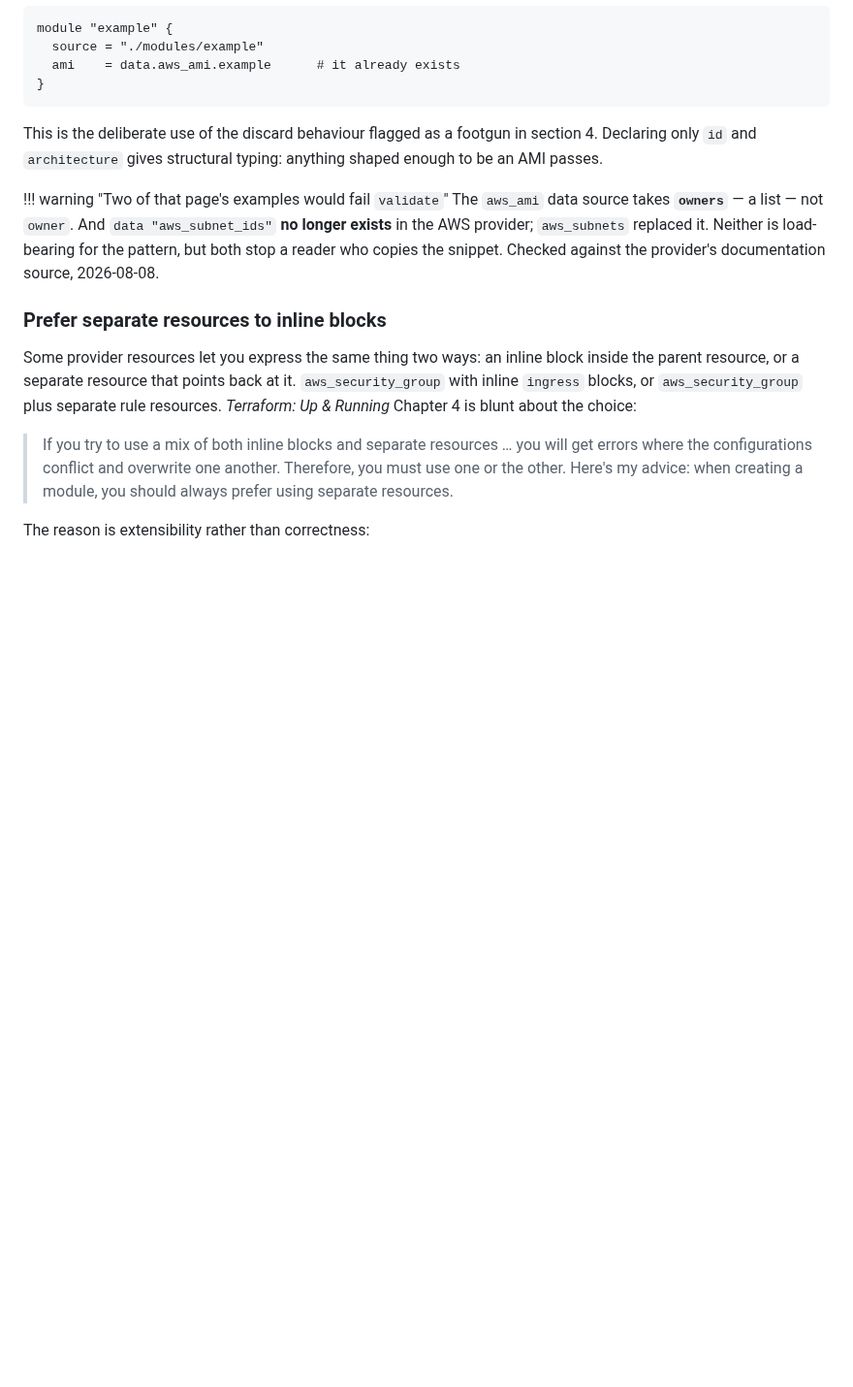
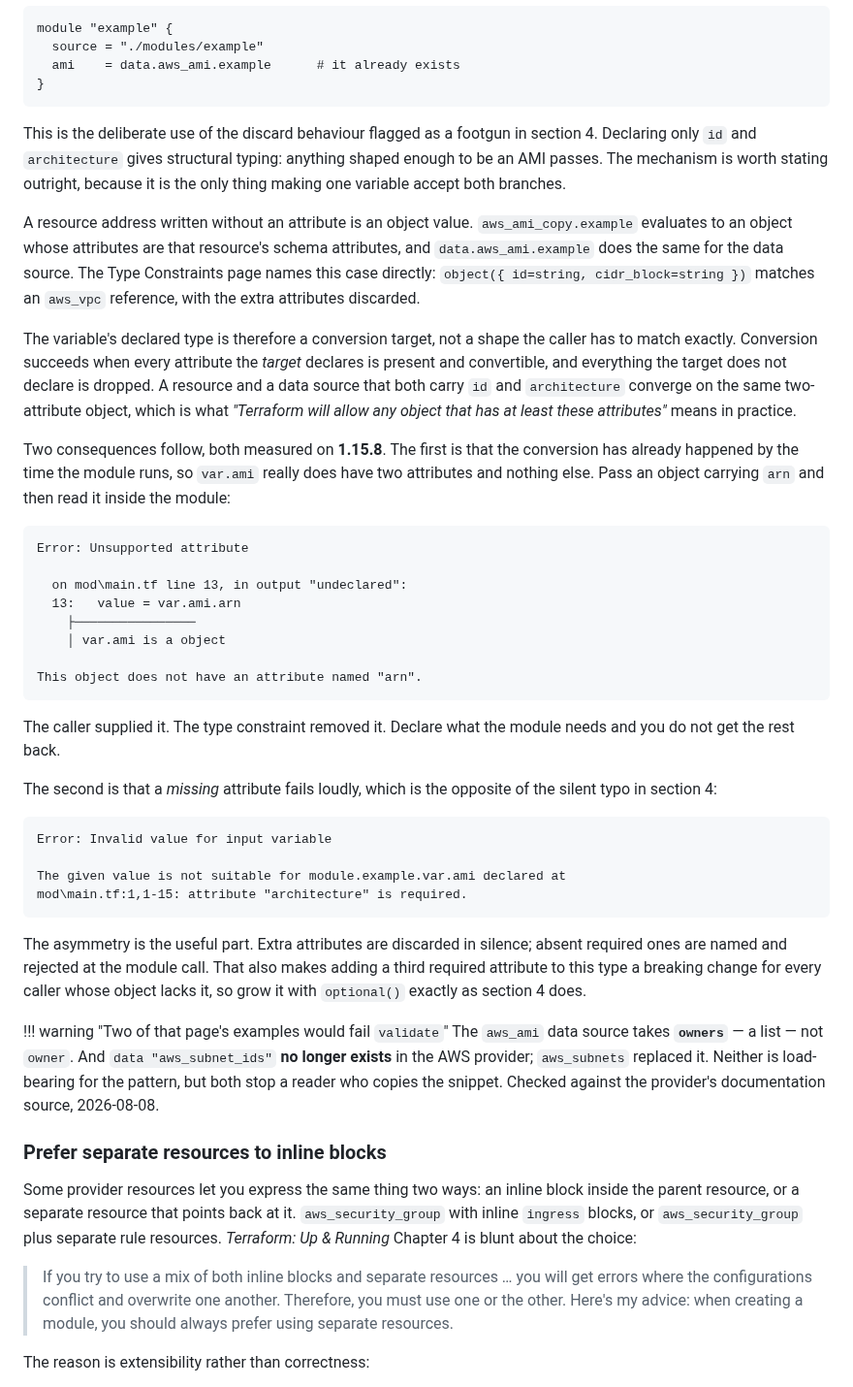
Before and after one commit to arindamchoudhury/terraform-gyan, a Markdown page: docs/book/ch14-authoring-modules.md, the part around the change. Shown at 97% size. Rendered like a GitHub page; blank space fills up the shorter version.

Commit message:
book: explain how a resource satisfies a partial object type
Section 7 asserted that declaring only id and architecture "gives
structural typing: anything shaped enough to be an AMI passes" without
saying why a resource reference and a data source reference both
satisfy the same two-attribute variable.

State the two steps: a resource address written without an attribute is
an object value carrying that resource's schema attributes, and the
variable's declared type is a conversion target that keeps what it
declares and drops the rest.

Add the two consequences with measured output on 1.15.8 - reading an
attribute the caller passed but the type did not declare fails with
"This object does not have an attribute named", and omitting a declared
attribute fails at the module call by name. That asymmetry is what
makes extra attributes silent and missing ones loud, and it is why
growing this type needs optional().

Co-Authored-By: Claude Opus 5 <noreply@anthropic.com>

````diff
--- a/docs/book/ch14-authoring-modules.md
+++ b/docs/book/ch14-authoring-modules.md
@@ -526,7 +526,37 @@ module "example" {
 }
 ```
 
-This is the deliberate use of the discard behaviour flagged as a footgun in section 4. Declaring only `id` and `architecture` gives structural typing: anything shaped enough to be an AMI passes.
+This is the deliberate use of the discard behaviour flagged as a footgun in section 4. Declaring only `id` and `architecture` gives structural typing: anything shaped enough to be an AMI passes. The mechanism is worth stating outright, because it is the only thing making one variable accept both branches.
+
+A resource address written without an attribute is an object value. `aws_ami_copy.example` evaluates to an object whose attributes are that resource's schema attributes, and `data.aws_ami.example` does the same for the data source. The Type Constraints page names this case directly: `object({ id=string, cidr_block=string })` matches an `aws_vpc` reference, with the extra attributes discarded.
+
+The variable's declared type is therefore a conversion target, not a shape the caller has to match exactly. Conversion succeeds when every attribute the *target* declares is present and convertible, and everything the target does not declare is dropped. A resource and a data source that both carry `id` and `architecture` converge on the same two-attribute object, which is what *"Terraform will allow any object that has at least these attributes"* means in practice.
+
+Two consequences follow, both measured on **1.15.8**. The first is that the conversion has already happened by the time the module runs, so `var.ami` really does have two attributes and nothing else. Pass an object carrying `arn` and then read it inside the module:
+
+```text
+Error: Unsupported attribute
+
+  on mod\main.tf line 13, in output "undeclared":
+  13:   value = var.ami.arn
+    ├────────────────
+    │ var.ami is a object
+
+This object does not have an attribute named "arn".
+```
+
+The caller supplied it. The type constraint removed it. Declare what the module needs and you do not get the rest back.
+
+The second is that a *missing* attribute fails loudly, which is the opposite of the silent typo in section 4:
+
+```text
+Error: Invalid value for input variable
+
+The given value is not suitable for module.example.var.ami declared at
+mod\main.tf:1,1-15: attribute "architecture" is required.
+```
+
+The asymmetry is the useful part. Extra attributes are discarded in silence; absent required ones are named and rejected at the module call. That also makes adding a third required attribute to this type a breaking change for every caller whose object lacks it, so grow it with `optional()` exactly as section 4 does.
 
 !!! warning "Two of that page's examples would fail `validate`"
     The `aws_ami` data source takes **`owners`** — a list — not `owner`. And `data "aws_subnet_ids"` **no longer exists** in the AWS provider; `aws_subnets` replaced it. Neither is load-bearing for the pattern, but both stop a reader who copies the snippet. Checked against the provider's documentation source, 2026-08-08.
````
